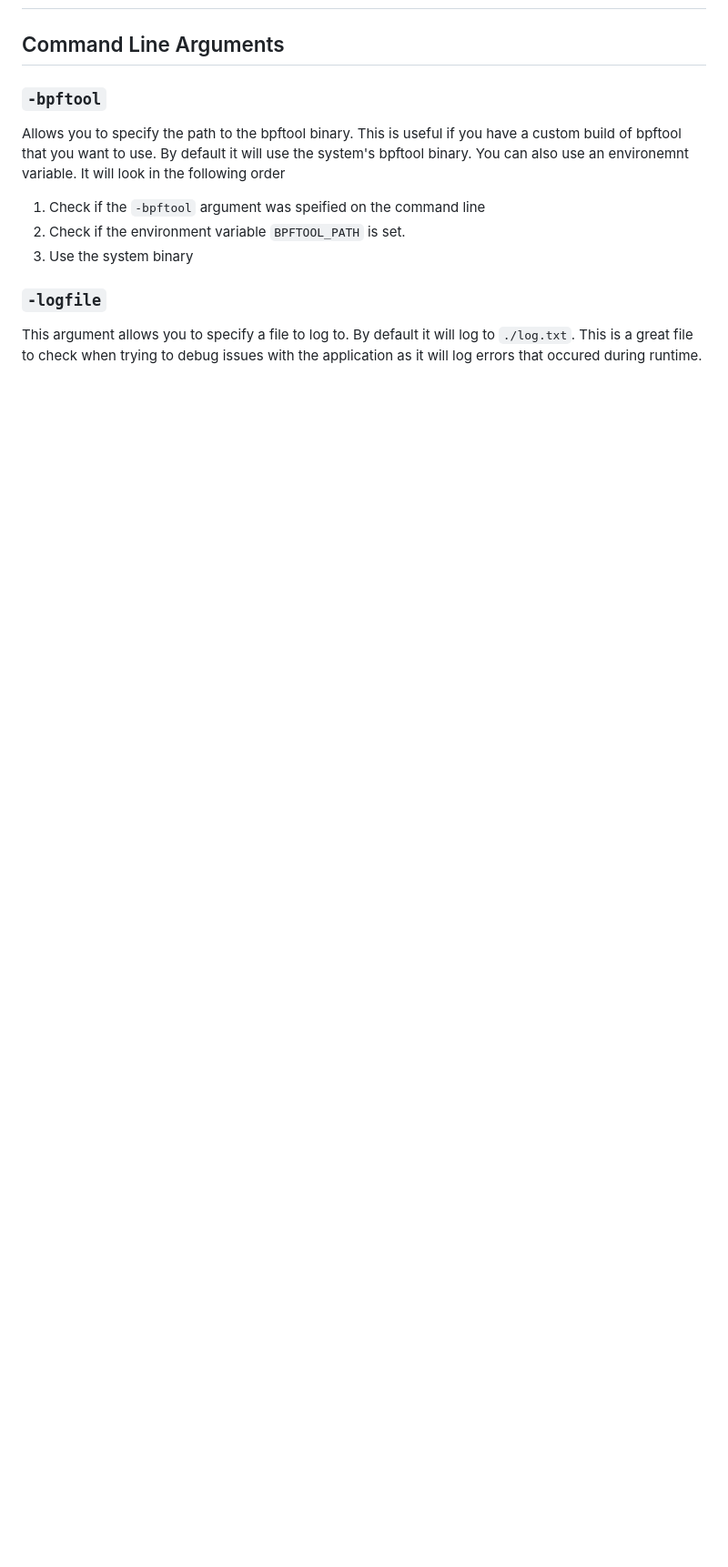
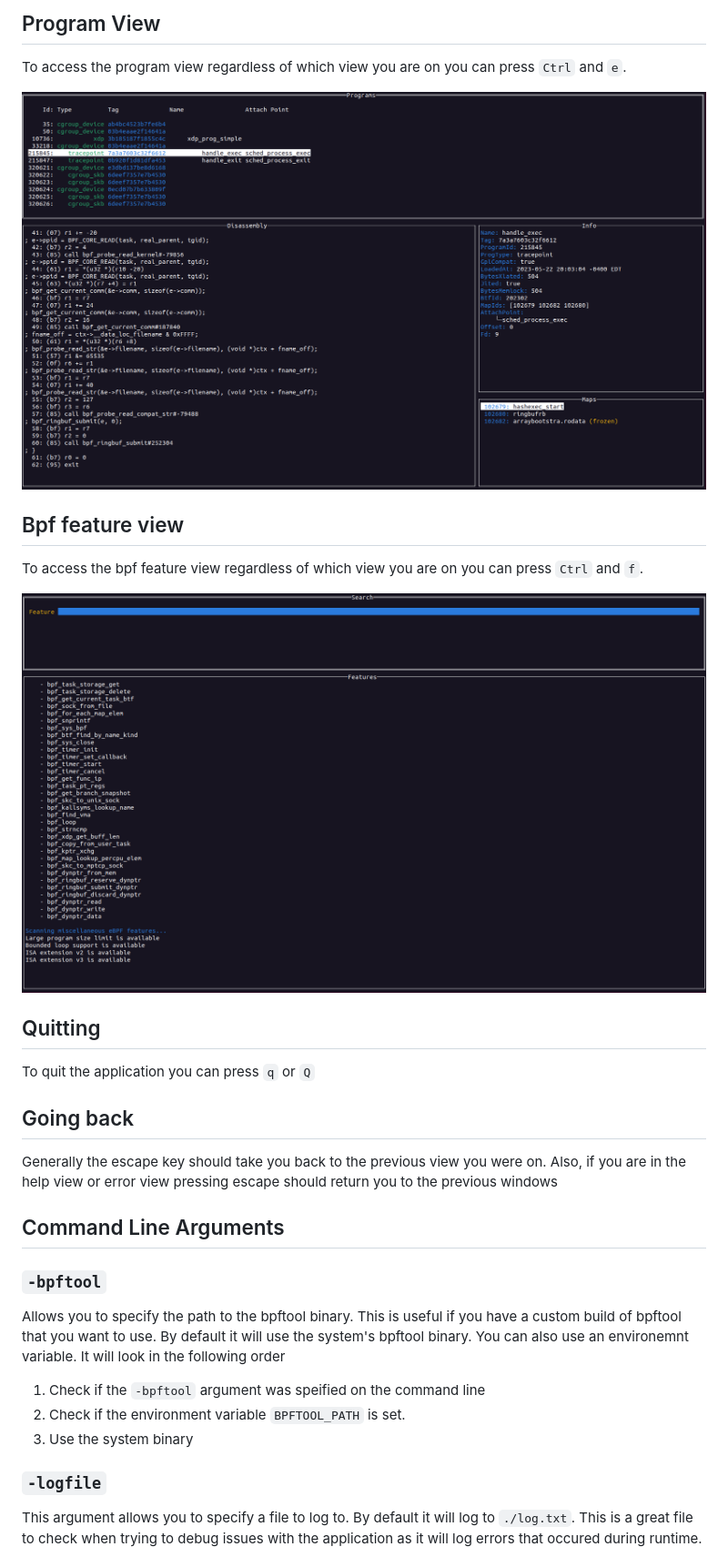
Before and after one commit to redcanaryco/ebpfmon, a Markdown page: README.md, the part around one of its changes. Shown at 91% size. Drawn GitHub-style; pictures changed too: images/feature_view.png (added), images/program_view.png (added); blank space fills up the shorter version.

Commit message:
Add global error modal (#2)
* Added navigation documentation
* Added global error modal for showing errors
* Added a few more tests

```diff
--- a/README.md
+++ b/README.md
@@ -79,3 +96,19 @@ This means you will likely be prompted to enter your sudo password.
+## Program View
+To access the program view regardless of which view you are on you can press `Ctrl` and `e`.
+<p text-align="center">
+    <img src="images/program_view.png" />
+
+## Bpf feature view
+To access the bpf feature view regardless of which view you are on you can press `Ctrl` and `f`.
+<p text-align="center">
+    <img src="images/feature_view.png" />
+
+## Quitting
+To quit the application you can press `q` or `Q`
+
+## Going back
+Generally the escape key should take you back to the previous view you were on. Also, if you are in the help view or error view pressing escape should return you to the previous windows
+
 ## Command Line Arguments
 ### `-bpftool`
 Allows you to specify the path to the bpftool binary. This is useful if you have
```
Also changed, not shown: other parts of README.md (+25 -0 lines), images/help_menu.png (added), 8 other files.
